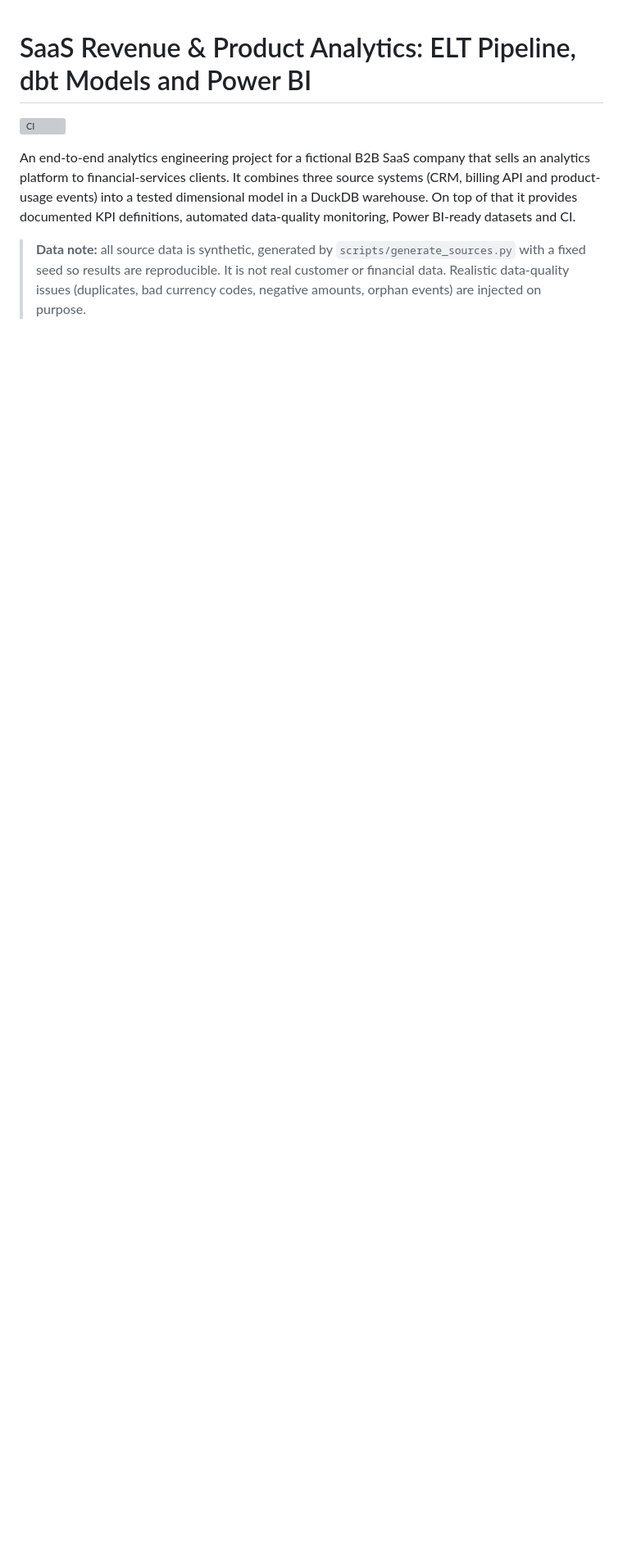
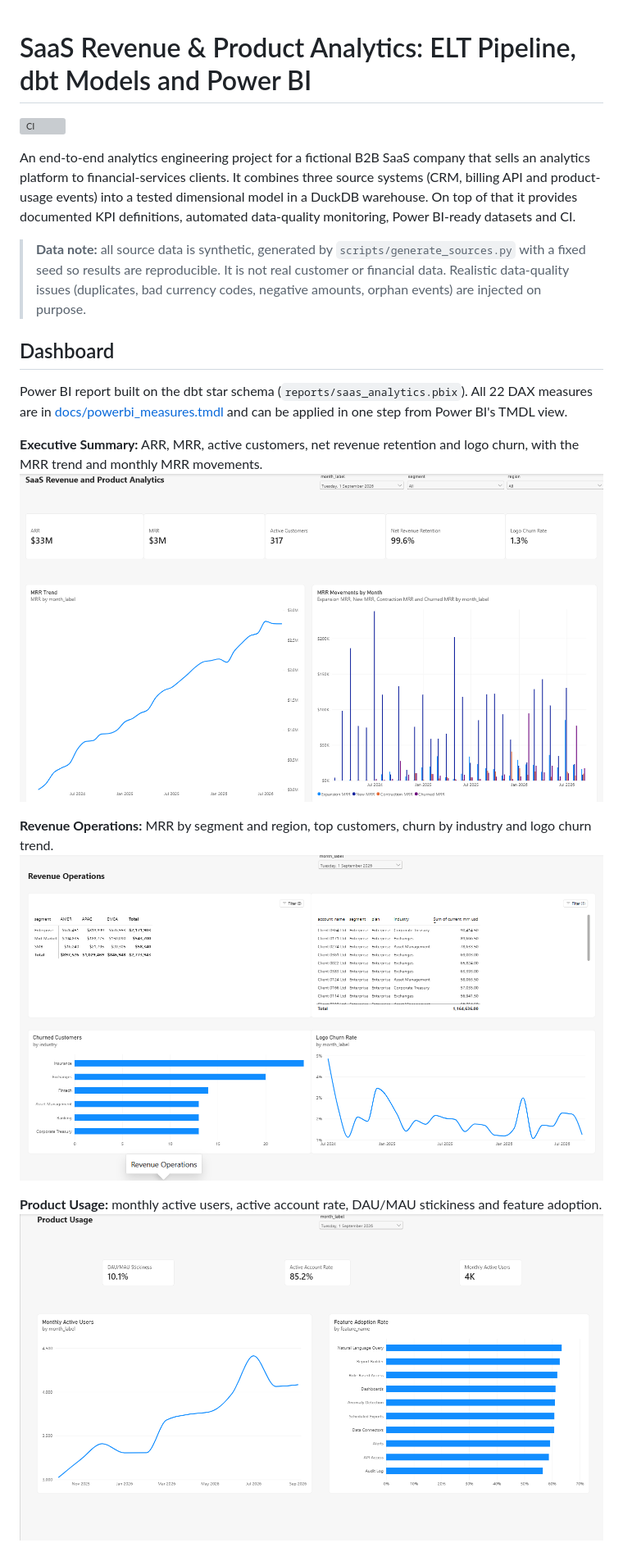
Before and after one commit to Coder-Chauhan/saas-revenue-analytics, a Markdown page: README.md, the part around one of its changes. Shown at 82% size. GitHub-like rendering; pictures changed too: docs/images/executive_summary.png (added), docs/images/product_usage.png (added), docs/images/revenue_operations.png (added); blank space fills up the shorter version; grey boxes are pictures that could not be loaded.

Commit message:
feat: add Power BI report, DAX measures script and dashboard screenshots

```diff
--- a/README.md
+++ b/README.md
@@ -9,3 +9,18 @@ provides documented KPI definitions, automated data-quality monitoring, Power BI
 > **Data note:** all source data is synthetic, generated by `scripts/generate_sources.py` with a fixed
 > seed so results are reproducible. It is not real customer or financial data. Realistic data-quality
 > issues (duplicates, bad currency codes, negative amounts, orphan events) are injected on purpose.
+
+## Dashboard
+
+Power BI report built on the dbt star schema (`reports/saas_analytics.pbix`). All 22 DAX measures
+are in [docs/powerbi_measures.tmdl](docs/powerbi_measures.tmdl) and can be applied in one step from Power BI's TMDL view.
+
+**Executive Summary:** ARR, MRR, active customers, net revenue retention and logo churn, with the MRR trend and monthly MRR movements.
+![Executive Summary](docs/images/executive_summary.png)
+
+**Revenue Operations:** MRR by segment and region, top customers, churn by industry and logo churn trend.
+![Revenue Operations](docs/images/revenue_operations.png)
+
+**Product Usage:** monthly active users, active account rate, DAU/MAU stickiness and feature adoption.
+![Product Usage](docs/images/product_usage.png)
+
```
Also changed, not shown: other parts of README.md (+2 -0 lines), docs/images/data_quality.png (added), 2 other files.
